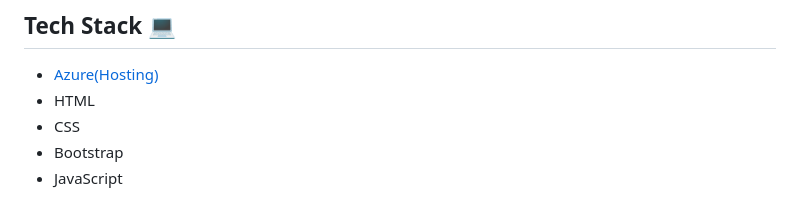
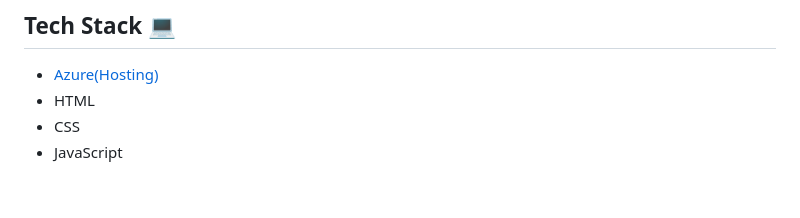
Before and after one commit to 20a31a0538/frt_cleaning, a Markdown page: README.md, the part around one of its changes. Rendered like a GitHub page.

```diff
--- a/README.md
+++ b/README.md
@@ -86,5 +76,4 @@ In essence, Klean is more than a project – it's a promise to enhance the way y
 - [Azure(Hosting)](https://azure.microsoft.com/en-in/features/azure-portal/)
 - HTML
 - CSS
-- Bootstrap
 - JavaScript
```
Also changed, not shown: other parts of README.md (+0 -10 lines).
